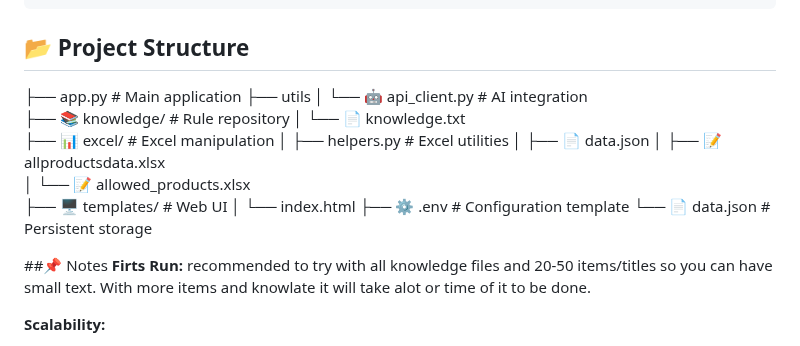
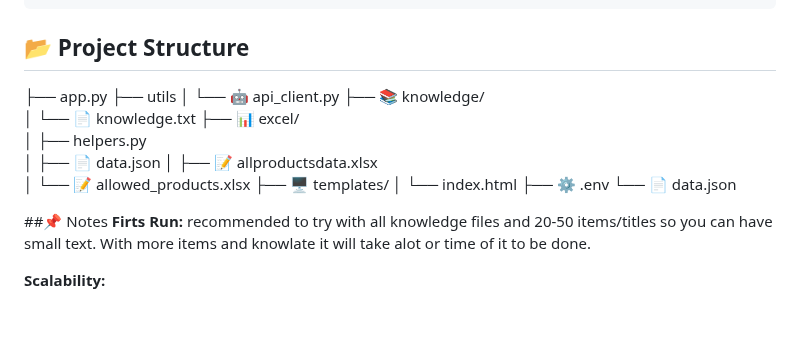
Before and after one commit to newMeta98/ai-filtering-system, a Markdown page: README.md, the part around the change. GitHub-like rendering; blank space fills up the shorter version.

```diff
--- a/README.md
+++ b/README.md
@@ -62,20 +62,20 @@ python helpers.py
 
 ## 📂 Project Structure
 
-├──  app.py                          # Main application
+├──  app.py
 ├──  utils
-│    └── 🤖 api_client.py           # AI integration
-├──  📚 knowledge/                   # Rule repository
+│    └── 🤖 api_client.py
+├──  📚 knowledge/
 │    └── 📄 knowledge.txt
-├──  📊 excel/                      # Excel manipulation
-│    ├── helpers.py                 # Excel utilities
+├──  📊 excel/
+│    ├── helpers.py
 │    ├── 📄 data.json
 │    ├── 📝 allproductsdata.xlsx
 │    └── 📝 allowed_products.xlsx
-├── 🖥️ templates/                   # Web UI
+├── 🖥️ templates/
 │    └── index.html
-├── ⚙️ .env                         # Configuration template
-└── 📄 data.json                    # Persistent storage
+├── ⚙️ .env
+└── 📄 data.json
 
 
 ##📌 Notes
```
